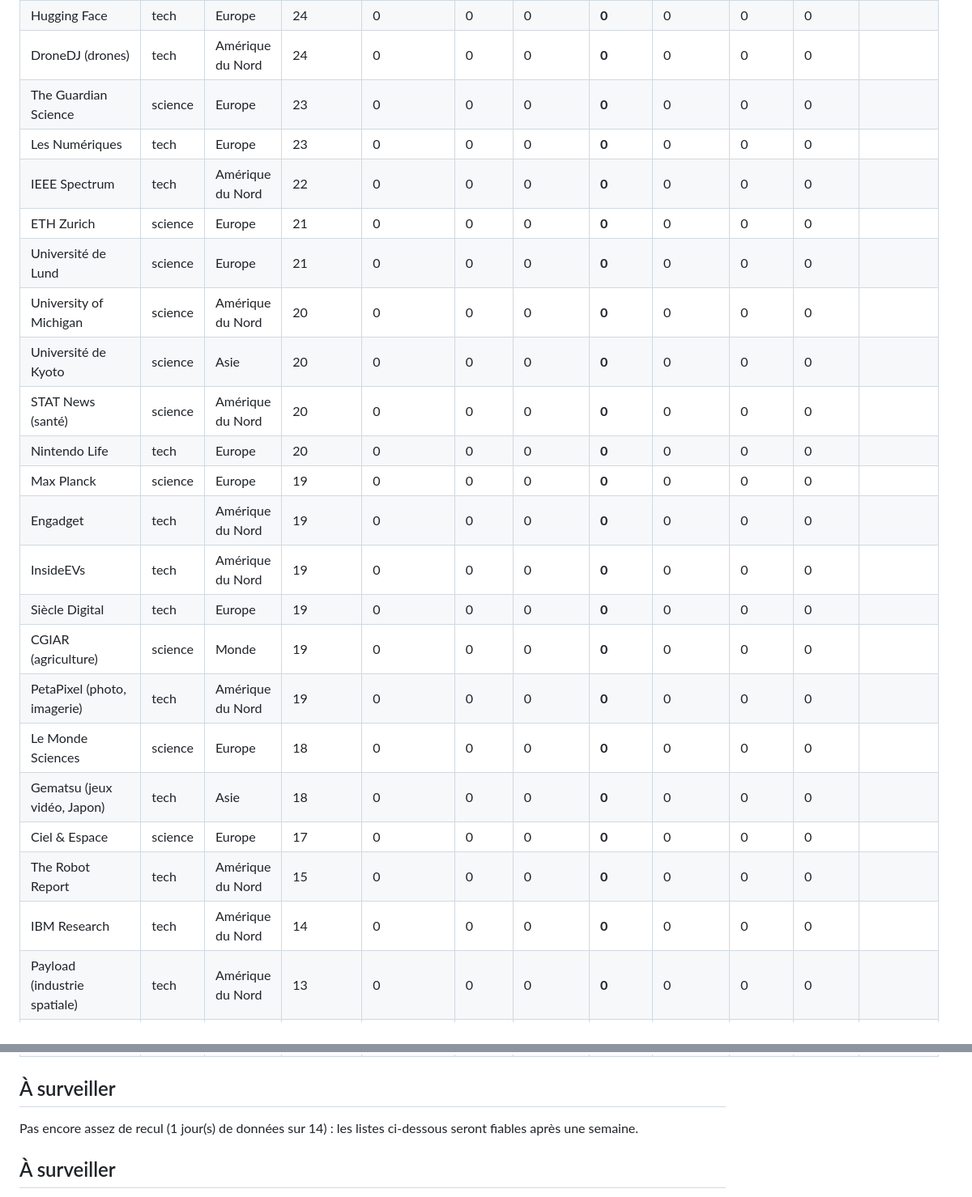
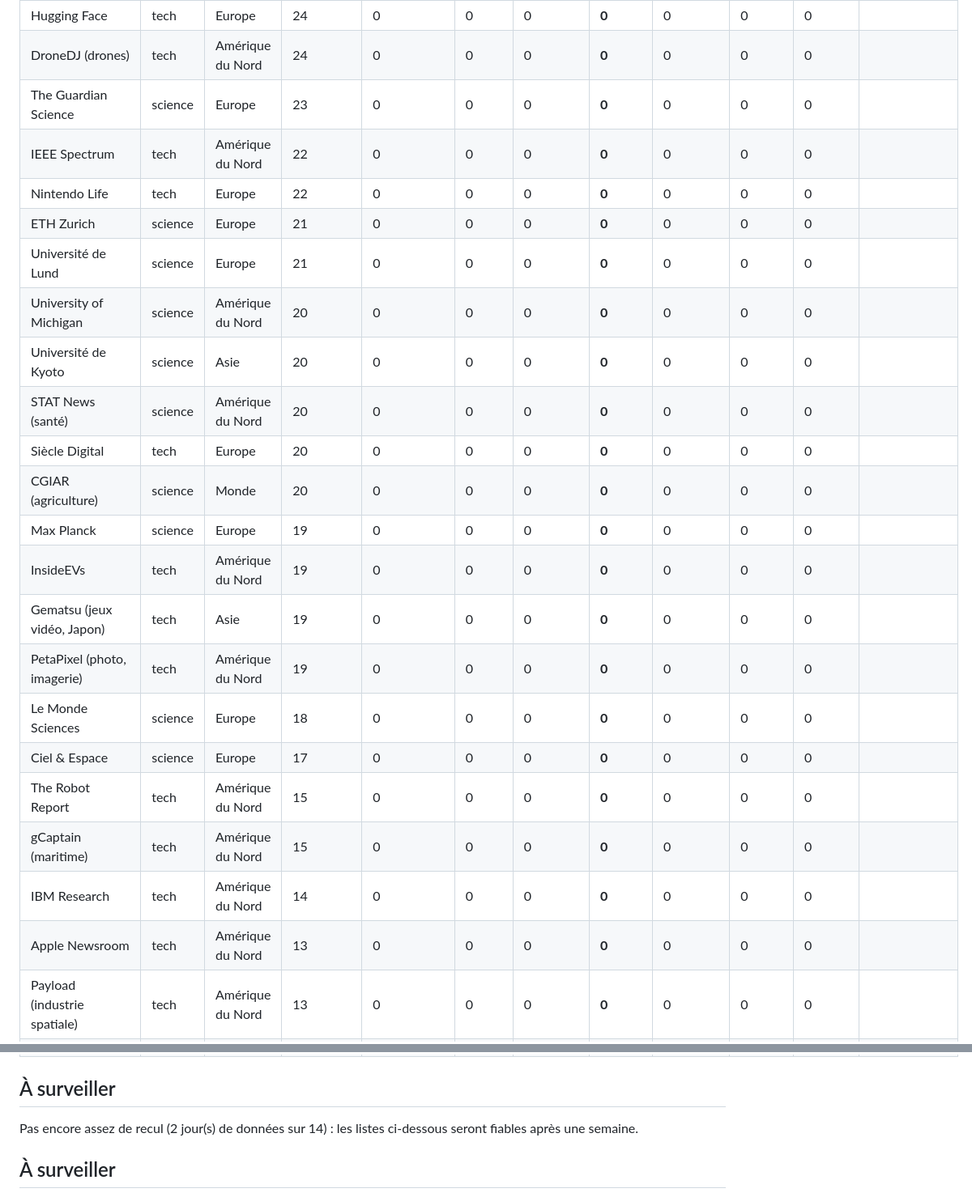
Before and after one commit to jd136413-lab/Application-science, a Markdown page: agent/bilan_sources.md, 2 parts joined by grey strips. Shown at 81% size. Rendered like a GitHub page.

Commit message:
Bilan des sources [skip ci]

```diff
--- a/agent/bilan_sources.md
+++ b/agent/bilan_sources.md
@@ -103,25 +108,25 @@ aerospace : 2, life : 2, physics : 1
 | Hugging Face | tech | Europe | 24 | 0 | 0 | 0 | **0** | 0 | 0 | 0 |  |
 | DroneDJ (drones) | tech | Amérique du Nord | 24 | 0 | 0 | 0 | **0** | 0 | 0 | 0 |  |
 | The Guardian Science | science | Europe | 23 | 0 | 0 | 0 | **0** | 0 | 0 | 0 |  |
-| Les Numériques | tech | Europe | 23 | 0 | 0 | 0 | **0** | 0 | 0 | 0 |  |
 | IEEE Spectrum | tech | Amérique du Nord | 22 | 0 | 0 | 0 | **0** | 0 | 0 | 0 |  |
+| Nintendo Life | tech | Europe | 22 | 0 | 0 | 0 | **0** | 0 | 0 | 0 |  |
 | ETH Zurich | science | Europe | 21 | 0 | 0 | 0 | **0** | 0 | 0 | 0 |  |
 | Université de Lund | science | Europe | 21 | 0 | 0 | 0 | **0** | 0 | 0 | 0 |  |
 | University of Michigan | science | Amérique du Nord | 20 | 0 | 0 | 0 | **0** | 0 | 0 | 0 |  |
 | Université de Kyoto | science | Asie | 20 | 0 | 0 | 0 | **0** | 0 | 0 | 0 |  |
 | STAT News (santé) | science | Amérique du Nord | 20 | 0 | 0 | 0 | **0** | 0 | 0 | 0 |  |
-| Nintendo Life | tech | Europe | 20 | 0 | 0 | 0 | **0** | 0 | 0 | 0 |  |
+| Siècle Digital | tech | Europe | 20 | 0 | 0 | 0 | **0** | 0 | 0 | 0 |  |
+| CGIAR (agriculture) | science | Monde | 20 | 0 | 0 | 0 | **0** | 0 | 0 | 0 |  |
 | Max Planck | science | Europe | 19 | 0 | 0 | 0 | **0** | 0 | 0 | 0 |  |
-| Engadget | tech | Amérique du Nord | 19 | 0 | 0 | 0 | **0** | 0 | 0 | 0 |  |
 | InsideEVs | tech | Amérique du Nord | 19 | 0 | 0 | 0 | **0** | 0 | 0 | 0 |  |
-| Siècle Digital | tech | Europe | 19 | 0 | 0 | 0 | **0** | 0 | 0 | 0 |  |
-| CGIAR (agriculture) | science | Monde | 19 | 0 | 0 | 0 | **0** | 0 | 0 | 0 |  |
+| Gematsu (jeux vidéo, Japon) | tech | Asie | 19 | 0 | 0 | 0 | **0** | 0 | 0 | 0 |  |
 | PetaPixel (photo, imagerie) | tech | Amérique du Nord | 19 | 0 | 0 | 0 | **0** | 0 | 0 | 0 |  |
 | Le Monde Sciences | science | Europe | 18 | 0 | 0 | 0 | **0** | 0 | 0 | 0 |  |
-| Gematsu (jeux vidéo, Japon) | tech | Asie | 18 | 0 | 0 | 0 | **0** | 0 | 0 | 0 |  |
 | Ciel & Espace | science | Europe | 17 | 0 | 0 | 0 | **0** | 0 | 0 | 0 |  |
 | The Robot Report | tech | Amérique du Nord | 15 | 0 | 0 | 0 | **0** | 0 | 0 | 0 |  |
+| gCaptain (maritime) | tech | Amérique du Nord | 15 | 0 | 0 | 0 | **0** | 0 | 0 | 0 |  |
 | IBM Research | tech | Amérique du Nord | 14 | 0 | 0 | 0 | **0** | 0 | 0 | 0 |  |
+| Apple Newsroom | tech | Amérique du Nord | 13 | 0 | 0 | 0 | **0** | 0 | 0 | 0 |  |
 | Payload (industrie spatiale) | tech | Amérique du Nord | 13 | 0 | 0 | 0 | **0** | 0 | 0 | 0 |  |
 | EPFL | science | Europe | 12 | 0 | 0 | 0 | **0** | 0 | 0 | 0 |  |
 | Université de Cambridge | science | Europe | 12 | 0 | 0 | 0 | **0** | 0 | 0 | 0 |  |
@@ -214,7 +214,7 @@ aerospace : 2, life : 2, physics : 1
 
 ## À surveiller
 
-Pas encore assez de recul (1 jour(s) de données sur 14) : les listes ci-dessous seront fiables après une semaine.
+Pas encore assez de recul (2 jour(s) de données sur 14) : les listes ci-dessous seront fiables après une semaine.
 
 
 ## À surveiller
```
Also changed, not shown: other parts of agent/bilan_sources.md (+49 -49 lines).
